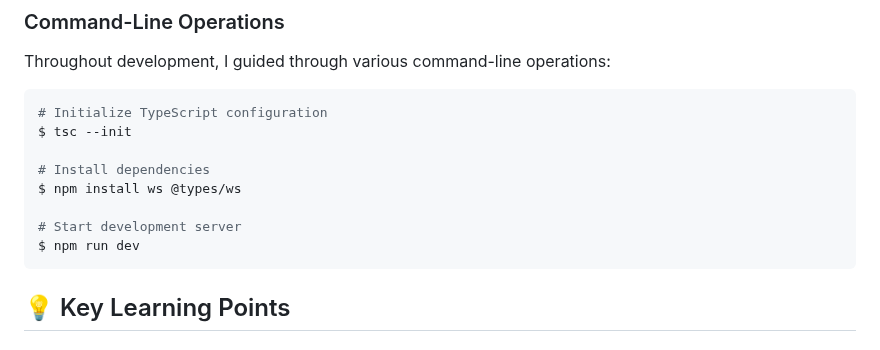
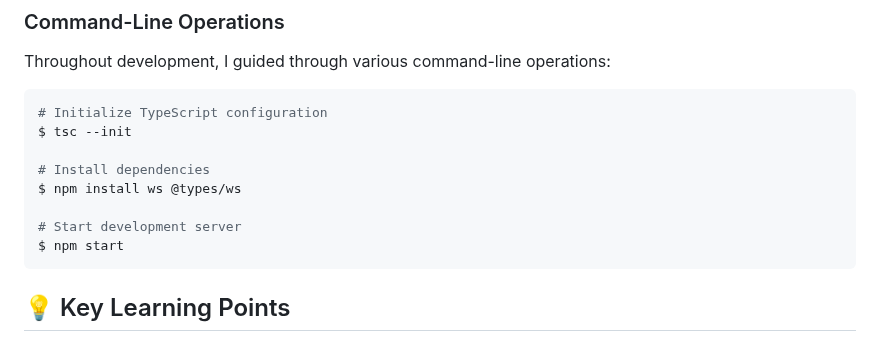
Before and after one commit to Xanders/vibe-snake, a Markdown page: BLOG.md, the part around the change. Rendered like a GitHub page.

Commit message:
docs: update dev command

````diff
--- a/BLOG.md
+++ b/BLOG.md
@@ -63,7 +63,7 @@ $ tsc --init
 $ npm install ws @types/ws
 
 # Start development server
-$ npm run dev
+$ npm start
 ```
 
 ## 💡 Key Learning Points
````
